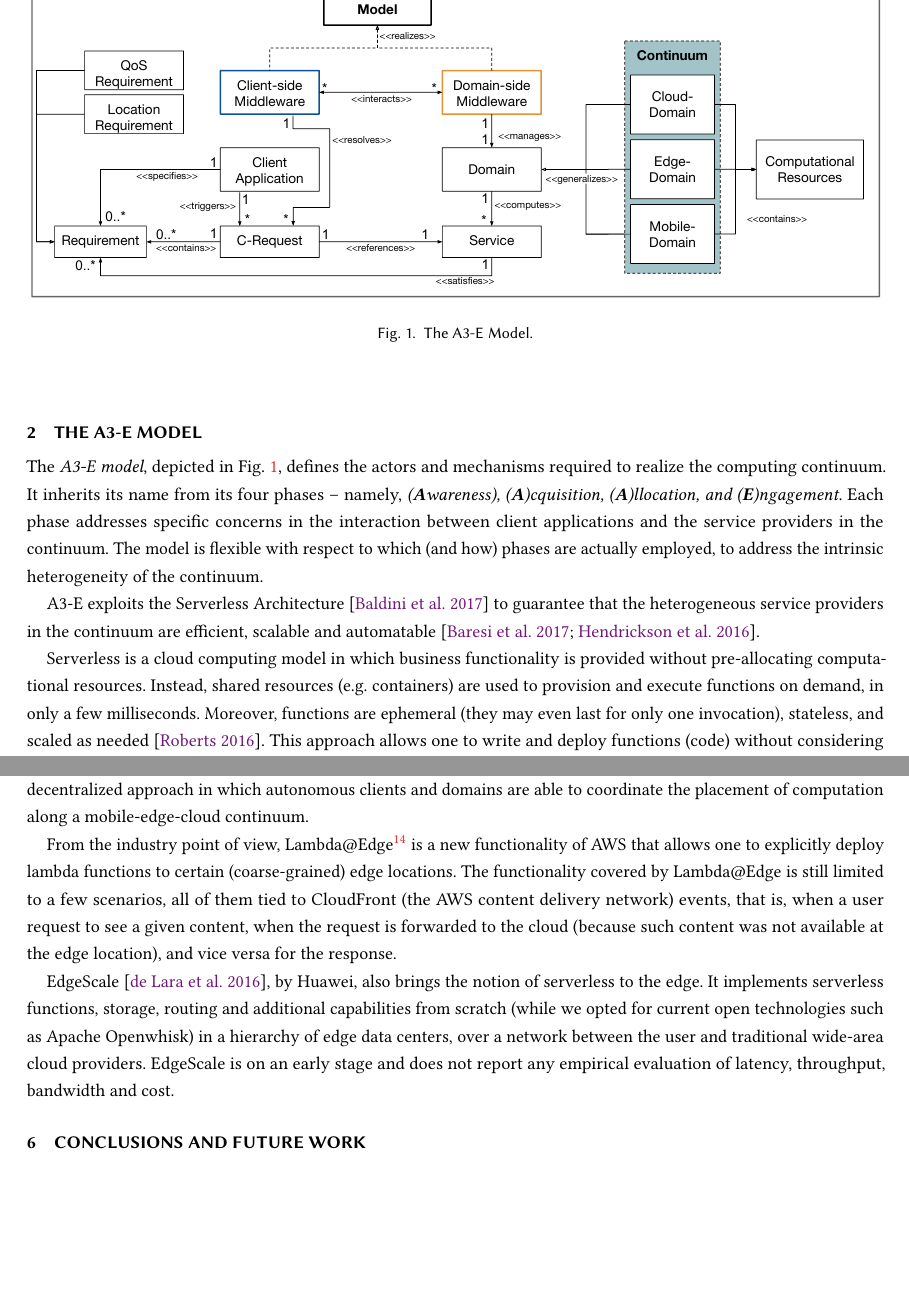
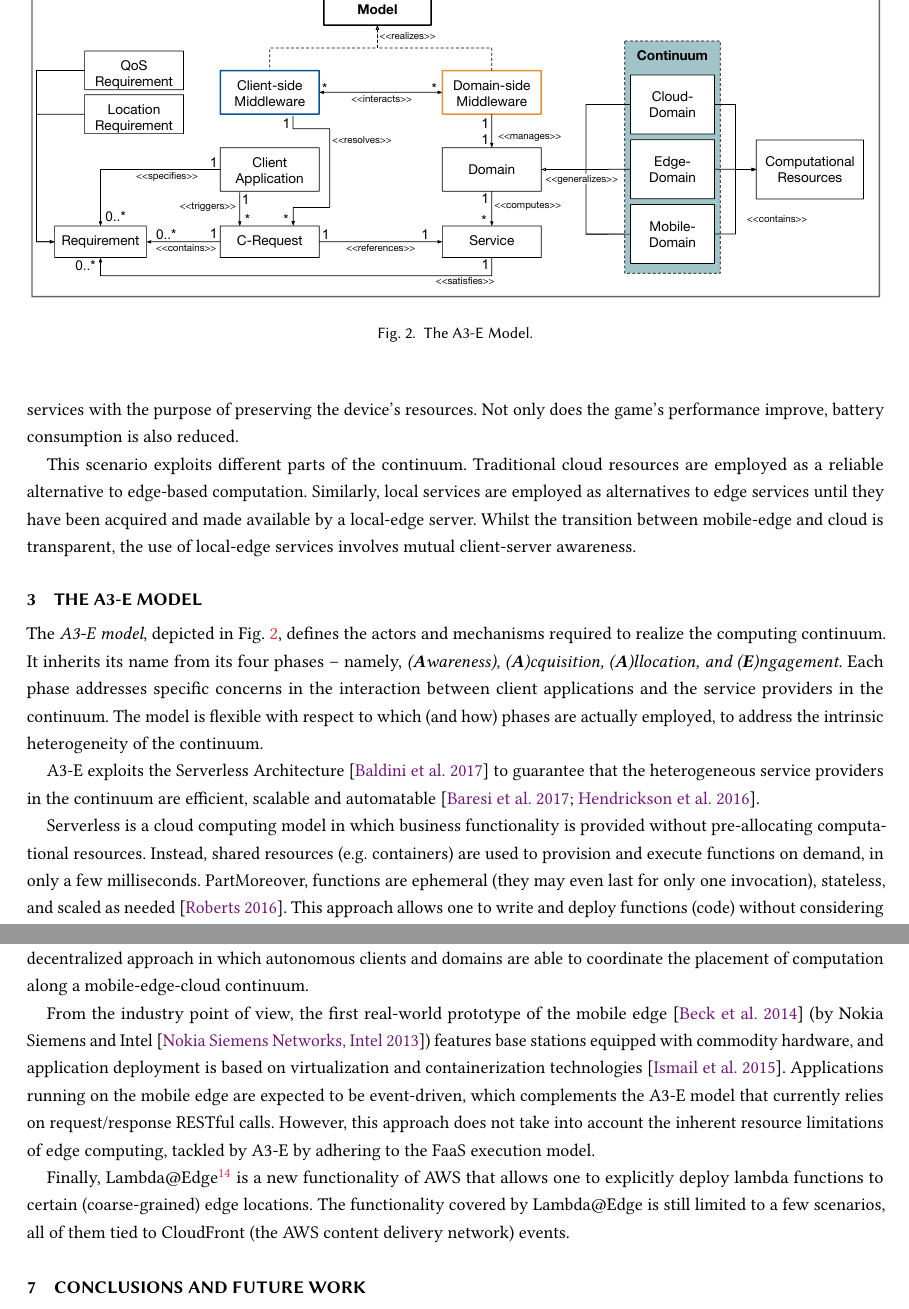
Before and after one commit to danilomendonca/acm-toit-continuum, a LaTeX paper (main.tex, which reads sections/proposal.tex, sections/related-work.tex): two parts of pages 3 and 19 of 21 before the commit and two parts of pages 5 and 21 of 23 after it, joined at a grey line, cut so that both start at the same text, the shorter picture padded with empty space. Compiled offline with pdfLaTeX.

Commit message:
fixed related work

```diff
--- a/sections/proposal.tex
+++ b/sections/proposal.tex
@@ -10,7 +10,7 @@ The \textit{A3-E model}, depicted in Fig.~\ref{fig:A3-E-model}, defines the acto
 
 A3-E exploits the Serverless Architecture~\cite{baldini2017serverless} to guarantee that the heterogeneous service providers in the continuum are efficient, scalable and automatable~\cite{GarrigaMendonca2017,Hendrickson:2016}.
 
-Serverless is a cloud computing model in which business functionality is provided without pre-allocating computational resources. Instead, shared resources (e.g. containers) are used to provision and execute functions on demand, in only a few milliseconds. Moreover, functions are ephemeral (they may even last for only one invocation), stateless, and scaled as needed~\cite{Roberts:2016}. This approach allows one to write and deploy functions (code) without considering the server runtime environment, resource allocation, load balancing, or scalability; all these aspects are automatically handled by the provider --- hence the term serverless.
+Serverless is a cloud computing model in which business functionality is provided without pre-allocating computational resources. Instead, shared resources (e.g. containers) are used to provision and execute functions on demand, in only a few milliseconds. PartMoreover, functions are ephemeral (they may even last for only one invocation), stateless, and scaled as needed~\cite{Roberts:2016}. This approach allows one to write and deploy functions (code) without considering the server runtime environment, resource allocation, load balancing, or scalability; all these aspects are automatically handled by the provider --- hence the term serverless.
 
 In the A3-E model, a \textit{service} is a set of artifacts that fulfill certain functionality and can be deployed to and accessed from a remote server. In particular, service artifacts can refer to: (i) the stateless function(s) exposed to the clients (e.g., a Java compiled class); (ii) static data (e.g., a trained neural network model); and (iii) other dependencies (e.g.,  software libraries). Moreover, these services are \textit{microservices}~\cite{lewis2014microservices}, as they are small, modular, communicate with lightweight mechanisms (often an HTTP RESTful API) and are independently deployable by fully automated machinery.
 
--- a/sections/related-work.tex
+++ b/sections/related-work.tex
@@ -46,14 +46,17 @@ deploys partitioned servers on the edge node, and receives updates from the edge
 %\textcolor{blue}{[Gupta IfogSim]}
 
 
-%From the industry point of view, the first real-world prototype of the mobile edge~\cite{beck2014mobile} (by Nokia Siemens and Intel~\cite{NokiaMEC13}) features base stations equipped with commodity hardware, and application deployment is based on virtualization and containerization technologies~\cite{ismail2015icos}.  Applications running on the mobile edge are expected to be event-driven, which is in line with the serverless model discussed in our paper.
+From the industry point of view, the first real-world prototype of the mobile edge~\cite{beck2014mobile} (by Nokia Siemens and Intel~\cite{NokiaMEC13}) features base stations equipped with commodity hardware, and application deployment is based on virtualization and containerization technologies~\cite{ismail2015icos}.
+Applications running on the mobile edge are expected to be event-driven, which complements the A3-E model that currently relies on request/response RESTful calls. However, this approach does not take into account the inherent resource limitations of edge computing, tackled by A3-E by adhering to the FaaS execution model.
 %This industry prototype suggests that end users
 %benefit mostly from reduced communication delay, benefiting computation intensive applications by means of offloading (as shown throughout this paper). Meanwhile, Telecom providers benefit from bandwidth consumption reduction and better scalability, while application providers profit with respect to faster
 %services.
 
-From the industry point of view, Lambda@Edge\footnote{http://docs.aws.amazon.com/lambda/latest/dg/lambda-edge.html} is a new functionality of AWS that allows one to explicitly deploy lambda functions to certain (coarse-grained) edge locations. The functionality covered by Lambda@Edge is still limited to a few scenarios, all of them tied to CloudFront (the AWS content delivery network) events, that is, when a user request to see a given content, when the request is forwarded to the cloud (because such content was not available at the edge location), and vice versa for the response.
+Finally, Lambda@Edge\footnote{http://docs.aws.amazon.com/lambda/latest/dg/lambda-edge.html} is a new functionality of AWS that allows one to explicitly deploy lambda functions to certain (coarse-grained) edge locations. The functionality covered by Lambda@Edge is still limited to a few scenarios, all of them tied to CloudFront (the AWS content delivery network) events.
+%In turn, A3-E deals with heterogeneous and general purpose applications and is not tied to any particular source of events.
+%, that is, when a user request to see a given content, when the request is forwarded to the cloud (because such content was not available at the edge location), and vice versa for the response.
 
-EdgeScale~\cite{Lara2016hierarchical}, by Huawei, also brings the notion of serverless to the edge. It implements serverless functions, storage, routing and additional capabilities from scratch (while we opted for current open technologies such as Apache Openwhisk) in a hierarchy of edge data centers, over a network between the user and traditional wide-area cloud providers. EdgeScale is on an early stage and does not report any empirical evaluation of latency, throughput, bandwidth and cost.
+%EdgeScale~\cite{Lara2016hierarchical}, by Huawei, also brings the notion of serverless to the edge. It implements serverless functions, storage, routing and additional capabilities from scratch (while we opted for current open technologies such as Apache Openwhisk) in a hierarchy of edge data centers, over a network between the user and traditional wide-area cloud providers. Once again, this proposal does not consider independent (and potentially disjoint) domains. Besides, EdgeScale is on an early stage and does not report any empirical evaluation of latency, throughput, bandwidth and cost.
 
 %
 
```
Also changed, not shown: main.tex (+1 -0 lines).
